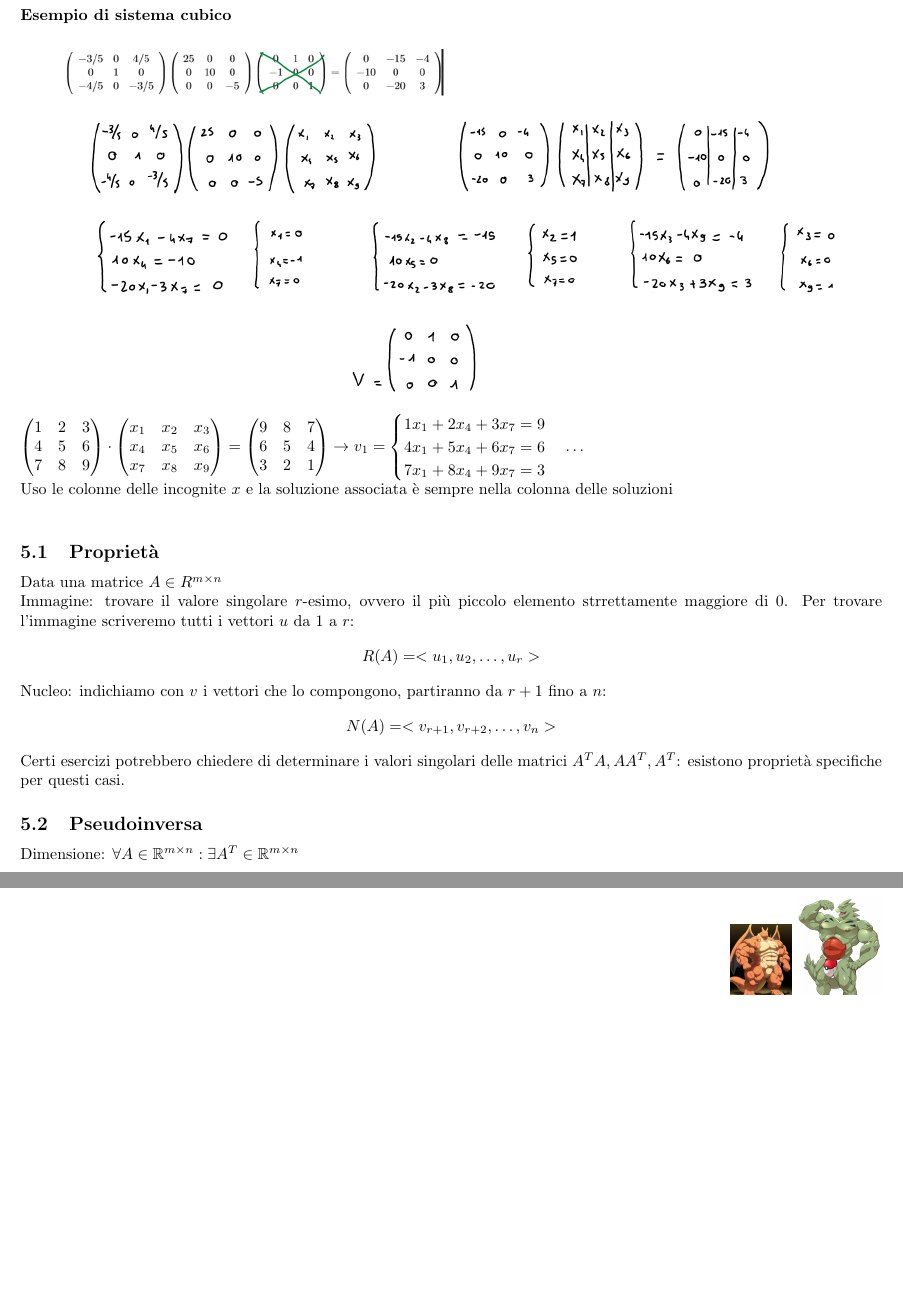
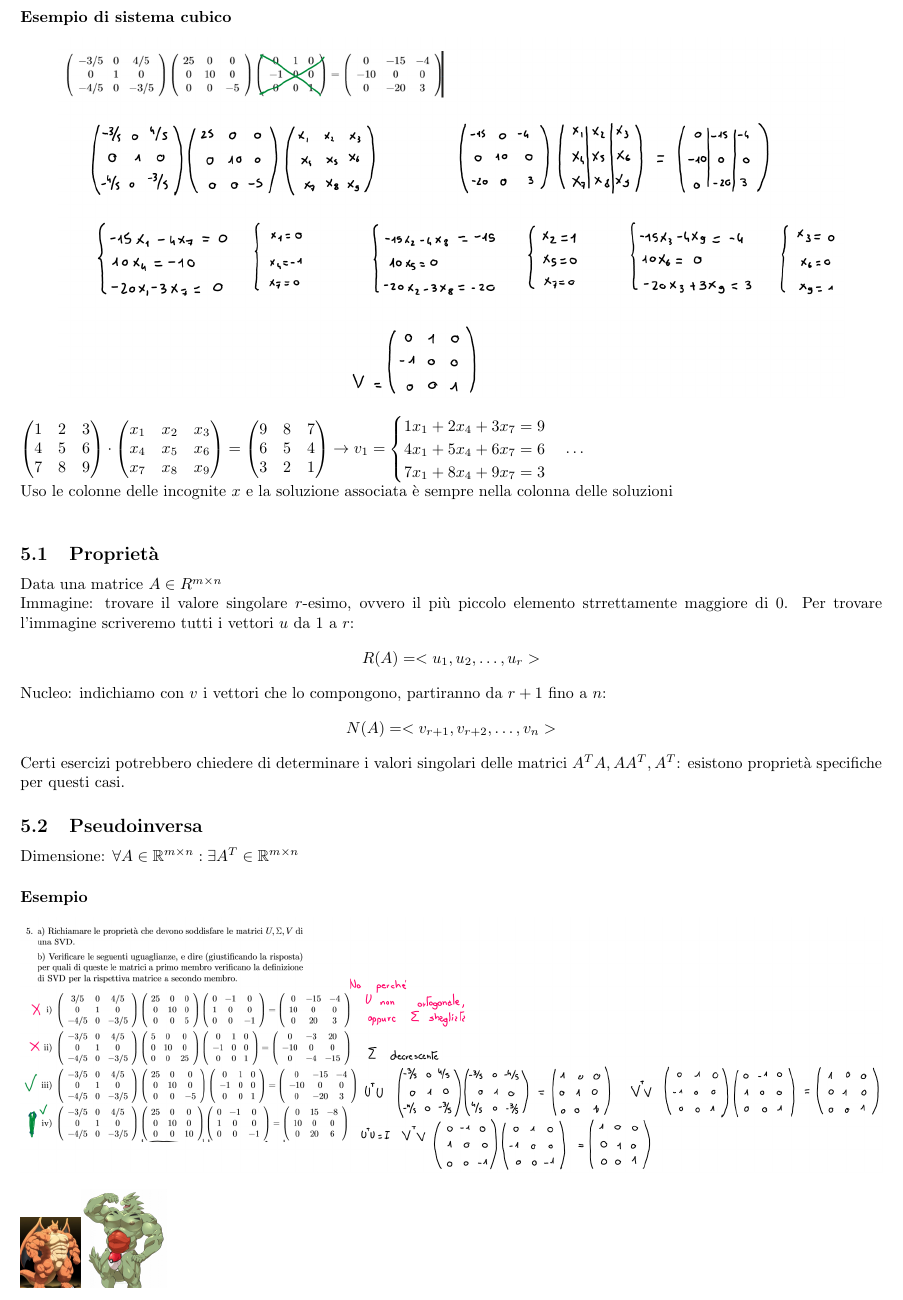
Before and after one commit to GekkeijuITA/ALAN, a LaTeX document (Formulari/SecondaParte.tex): two parts of pages 9 and 10 of 10 before the commit and part of page 9 of 9 after it, the two joined at a grey line, cut so that both start at the same text, the shorter picture padded with empty space. Compiled offline with pdfLaTeX.

Commit message:
Aggiustamenti

```diff
--- a/Formulari/SecondaParte.tex
+++ b/Formulari/SecondaParte.tex
@@ -4,7 +4,7 @@
 \usepackage{amssymb}
 \usepackage{graphicx}
 \usepackage{lipsum}
-\usepackage{float}
+\usepackage{tikzpagenodes}
 
 \graphicspath{{img/}}
 
@@ -332,10 +332,7 @@ Dimensione: $\forall A \in \mathbb{R}^{m\times n}: \exists A^{T}\in \mathbb{R}^{
 \begin{center}
     \includegraphics[width=\textwidth]{svd.png}
 \end{center}
-\begin{figure}[b]
-    \begin{flushright}
-        \includegraphics[scale=0.1]{fondamentale.png}
-        \includegraphics[scale=0.1]{importante.png}
-    \end{flushright}
-\end{figure}
+\begin{tikzpicture}
+    \node[anchor=south,inner sep=0] at (0,0) {\includegraphics[scale=0.1]{fondamentale.png}\includegraphics[scale=0.1]{importante.png}};
+\end{tikzpicture}
 \end{document}
```
Also changed, not shown: Formulari/SecondaParte.pdf.
